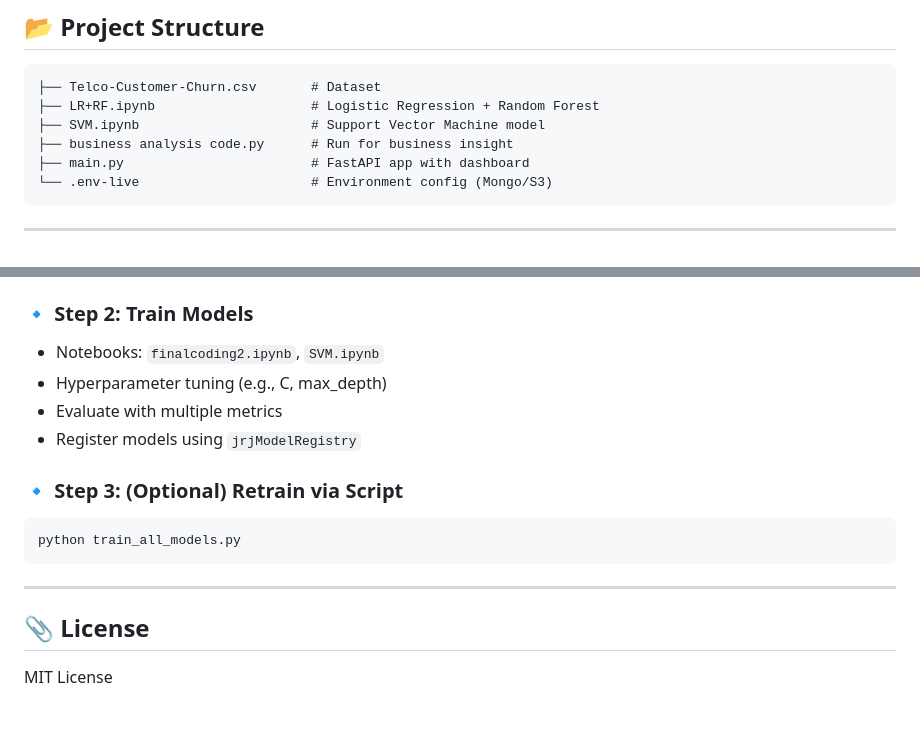
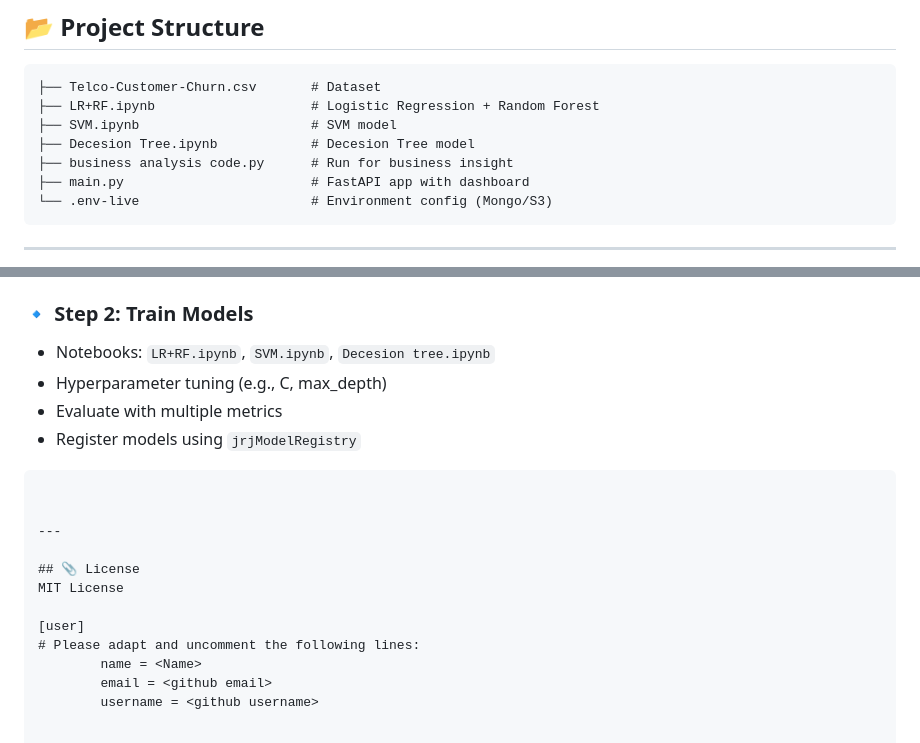
Before and after one commit to shuyu-jpg/Group4_finalproject, a Markdown page: README.md, 2 parts joined by grey strips. Rendered like a GitHub page.

````diff
--- a/README.md
+++ b/README.md
@@ -17,7 +17,8 @@ A machine learning pipeline to predict customer churn for a telecommunications c
 ```
 ├── Telco-Customer-Churn.csv       # Dataset
 ├── LR+RF.ipynb                    # Logistic Regression + Random Forest
-├── SVM.ipynb                      # Support Vector Machine model
+├── SVM.ipynb                      # SVM model
+├── Decesion Tree.ipynb            # Decesion Tree model
 ├── business analysis code.py      # Run for business insight
 ├── main.py                        # FastAPI app with dashboard
 └── .env-live                      # Environment config (Mongo/S3)
@@ -133,14 +134,11 @@ Model dashboard is available via `handleDashboard(app)` integration.
 - Split into 80% train / 20% test with `random_state=42`
 
 ### 🔹 Step 2: Train Models
-- Notebooks: `finalcoding2.ipynb`, `SVM.ipynb`
+- Notebooks: `LR+RF.ipynb`, `SVM.ipynb`, `Decesion tree.ipynb`
 - Hyperparameter tuning (e.g., C, max_depth)
 - Evaluate with multiple metrics
 - Register models using `jrjModelRegistry`
 
-### 🔹 Step 3: (Optional) Retrain via Script
-```bash
-python train_all_models.py
 ```
 
 
@@ -148,3 +146,9 @@ python train_all_models.py
 
 ## 📎 License
 MIT License
+
+[user]
+# Please adapt and uncomment the following lines:
+        name = <Name>
+        email = <github email>
+        username = <github username>
````
